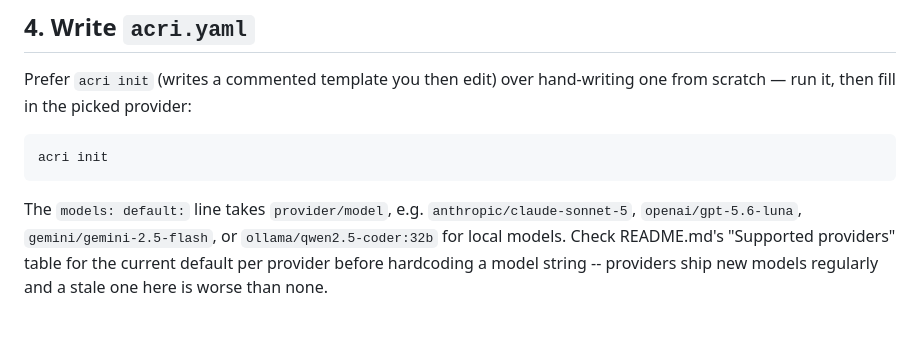
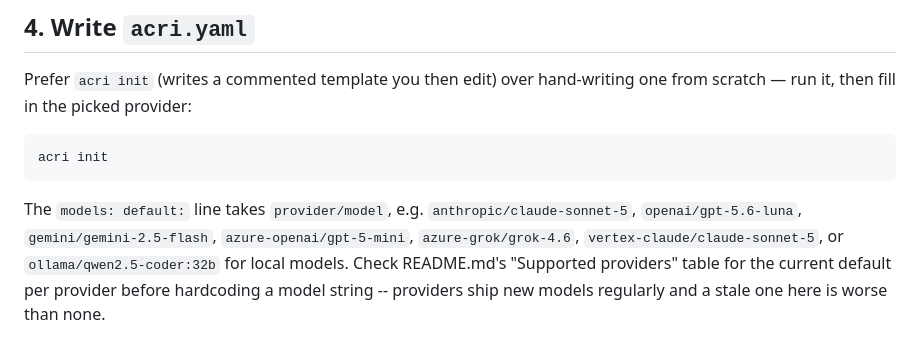
Before and after one commit to INERATE/acri, a Markdown page: skills/acri-setup/SKILL.md, the part around the change. Drawn GitHub-style.

Commit message:
docs(skills): add Azure and Vertex examples to default model line in SKILL.md

````diff
--- a/skills/acri-setup/SKILL.md
+++ b/skills/acri-setup/SKILL.md
@@ -54,7 +54,7 @@ acri init
 ```
 
 The `models: default:` line takes `provider/model`, e.g. `anthropic/claude-sonnet-5`,
-`openai/gpt-5.6-luna`, `gemini/gemini-2.5-flash`, or `ollama/qwen2.5-coder:32b` for local
+`openai/gpt-5.6-luna`, `gemini/gemini-2.5-flash`, `azure-openai/gpt-5-mini`, `azure-grok/grok-4.6`, `vertex-claude/claude-sonnet-5`, or `ollama/qwen2.5-coder:32b` for local
 models. Check README.md's "Supported providers" table for the current default per
 provider before hardcoding a model string -- providers ship new models regularly and
 a stale one here is worse than none.
````
